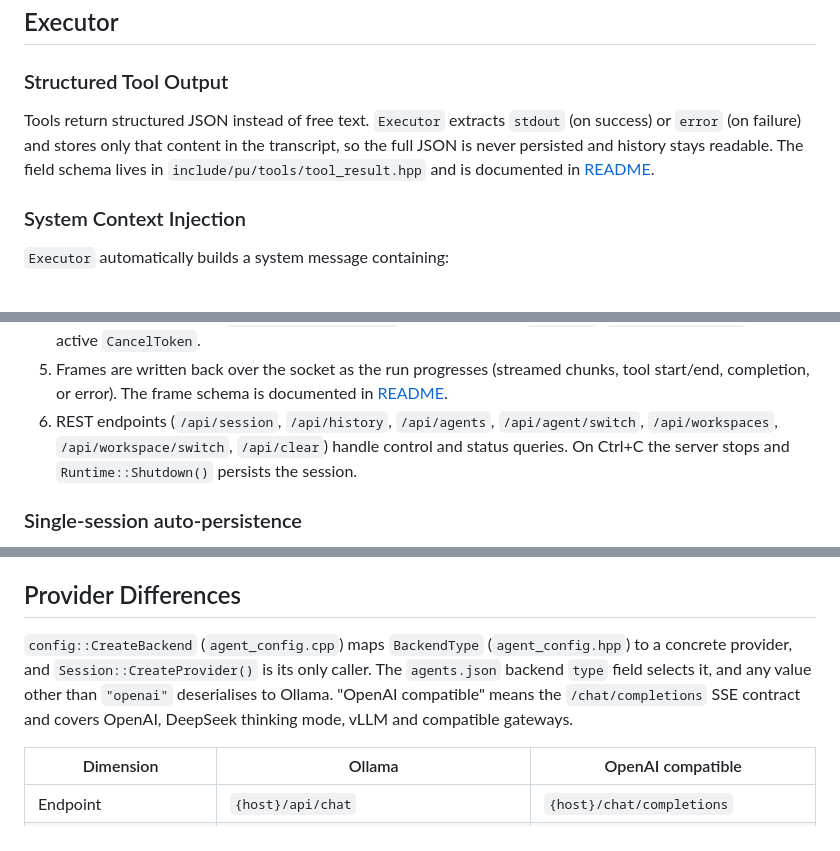
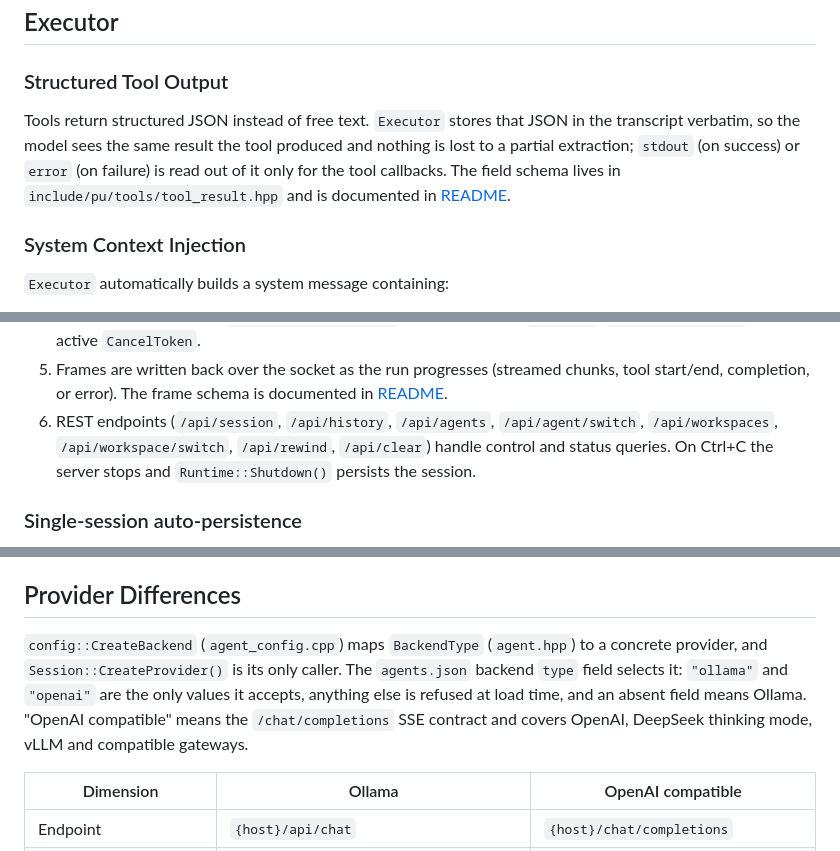
Before and after one commit to Oblivichrash/pu-cli, a Markdown page: docs/ARCHITECTURE.md, 3 parts joined by grey strips. GitHub-like rendering.

Commit message:
docs: correct eight statements the code contradicts
- The tool result is stored verbatim, and ExtractToolResultContent has no production caller: the transcript keeps the JSON the tool produced, not an extract of it

- agents.json refuses an unknown backend type instead of defaulting to Ollama, BackendType lives in agent.hpp, and /api/history never carries a system message

- Also: /api/rewind was missing from the REST list, agents.json falls back to the user-level .pu, the src tree lacks context/, and only Windows falls back to unknown

```diff
--- a/docs/ARCHITECTURE.md
+++ b/docs/ARCHITECTURE.md
@@ -88,10 +88,11 @@ API in `src/app/serve_http_routes.cpp` and `src/app/serve_websocket.cpp`.
 
 ### Structured Tool Output
 
-Tools return structured JSON instead of free text. `Executor` extracts `stdout`
-(on success) or `error` (on failure) and stores only that content in the
-transcript, so the full JSON is never persisted and history stays readable. The
-field schema lives in `include/pu/tools/tool_result.hpp` and is documented in
+Tools return structured JSON instead of free text. `Executor` stores that JSON in
+the transcript verbatim, so the model sees the same result the tool produced and
+nothing is lost to a partial extraction; `stdout` (on success) or `error` (on
+failure) is read out of it only for the tool callbacks. The field schema lives in
+`include/pu/tools/tool_result.hpp` and is documented in
 [README](../README.md#tool-output-format).
 
 ### System Context Injection
@@ -162,7 +163,7 @@ Key responsibilities:
    chunks, tool start/end, completion, or error). The frame schema is documented
    in [README](../README.md#websocket-protocol).
 6. REST endpoints (`/api/session`, `/api/history`, `/api/agents`,
-   `/api/agent/switch`, `/api/workspaces`, `/api/workspace/switch`, `/api/clear`)
+   `/api/agent/switch`, `/api/workspaces`, `/api/workspace/switch`, `/api/rewind`, `/api/clear`)
    handle control and status queries. On Ctrl+C the server stops and
    `Runtime::Shutdown()` persists the session.
 
@@ -217,11 +218,12 @@ are documented in [README](../README.md#websocket-protocol) and implemented in
 
 ## Provider Differences
 
-`config::CreateBackend` (`agent_config.cpp`) maps `BackendType` (`agent_config.hpp`)
+`config::CreateBackend` (`agent_config.cpp`) maps `BackendType` (`agent.hpp`)
 to a concrete provider, and `Session::CreateProvider()` is its only caller. The
-`agents.json` backend `type` field selects it, and any value other
-than `"openai"` deserialises to Ollama. "OpenAI compatible" means the
-`/chat/completions` SSE contract and covers OpenAI, DeepSeek thinking mode, vLLM
+`agents.json` backend `type` field selects it: `"ollama"` and `"openai"` are the
+only values it accepts, anything else is refused at load time, and an absent field
+means Ollama. "OpenAI compatible" means the `/chat/completions` SSE contract and
+covers OpenAI, DeepSeek thinking mode, vLLM
 and compatible gateways.
 
 | Dimension | Ollama | OpenAI compatible |
```
Also changed, not shown: other parts of docs/ARCHITECTURE.md (+3 -2 lines), README.md (+3 -3 lines).
